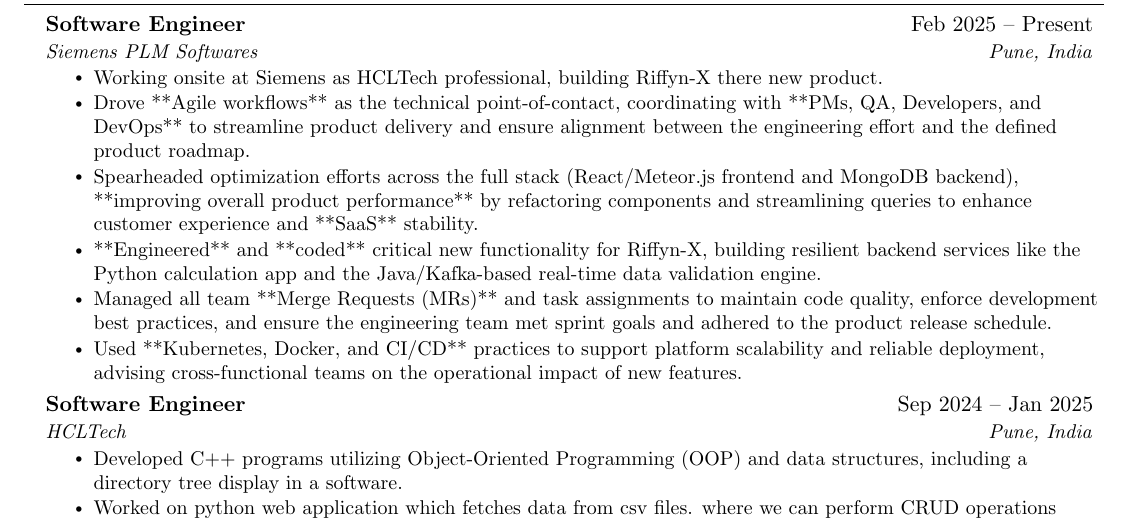
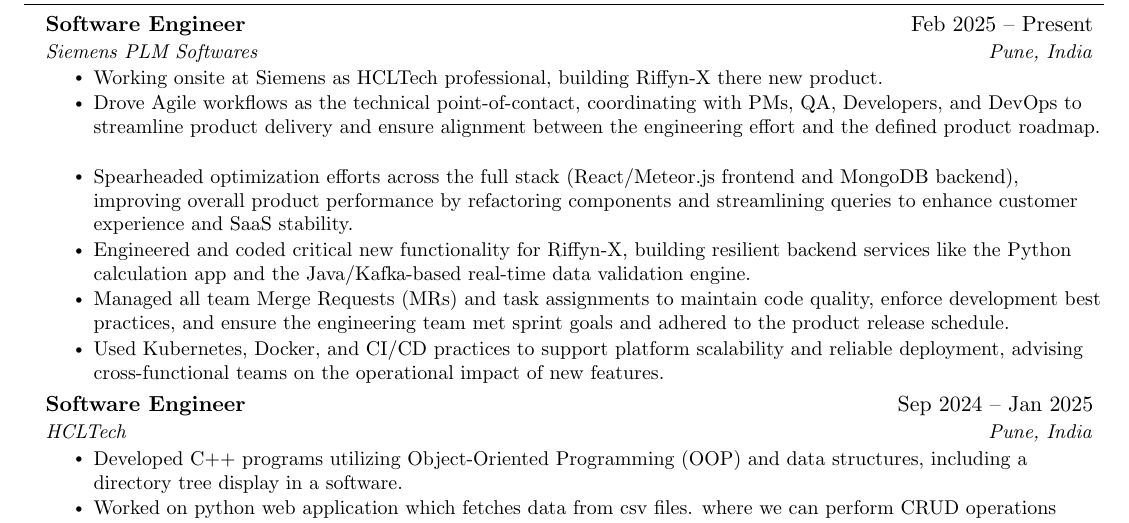
Before and after one commit to nerdstv/MyResume, a LaTeX CV (ResumeSatvik.tex): part of the page, cut so that both start at the same text. Compiled offline with pdfLaTeX.

Commit message:
Refactor resume item descriptions for clarity and conciseness

```diff
--- a/ResumeSatvik.tex
+++ b/ResumeSatvik.tex
@@ -140,11 +140,11 @@
   {Siemens PLM Softwares}{Pune, India}
   \resumeItemListStart
         \resumeItem{Working onsite at Siemens as HCLTech professional, building Riffyn-X there new product.  }
-        \resumeItem{Drove **Agile workflows** as the technical point-of-contact, coordinating with **PMs, QA, Developers, and DevOps** to streamline product delivery and ensure alignment between the engineering effort and the defined product roadmap.}
-        \resumeItem{Spearheaded optimization efforts across the full stack (React/Meteor.js frontend and MongoDB backend), **improving overall product performance** by refactoring components and streamlining queries to enhance customer experience and **SaaS** stability.}
-        \resumeItem{**Engineered** and **coded** critical new functionality for Riffyn-X, building resilient backend services like the Python calculation app and the Java/Kafka-based real-time data validation engine.}
-        \resumeItem{Managed all team **Merge Requests (MRs)** and task assignments to maintain code quality, enforce development best practices, and ensure the engineering team met sprint goals and adhered to the product release schedule.}
-        \resumeItem{Used **Kubernetes, Docker, and CI/CD** practices to support platform scalability and reliable deployment, advising cross-functional teams on the operational impact of new features.}
+        \resumeItem{Drove Agile workflows as the technical point-of-contact, coordinating with PMs, QA, Developers, and DevOps to streamline product delivery and ensure alignment between the engineering effort and the defined product roadmap.}
+        \resumeItem{Spearheaded optimization efforts across the full stack (React/Meteor.js frontend and MongoDB backend), improving overall product performance by refactoring components and streamlining queries to enhance customer experience and SaaS stability.}
+        \resumeItem{Engineered and coded critical new functionality for Riffyn-X, building resilient backend services like the Python calculation app and the Java/Kafka-based real-time data validation engine.}
+        \resumeItem{Managed all team Merge Requests (MRs) and task assignments to maintain code quality, enforce development best practices, and ensure the engineering team met sprint goals and adhered to the product release schedule.}
+        \resumeItem{Used Kubernetes, Docker, and CI/CD practices to support platform scalability and reliable deployment, advising cross-functional teams on the operational impact of new features.}
   \resumeItemListEnd
 
     \resumeSubheading
```
